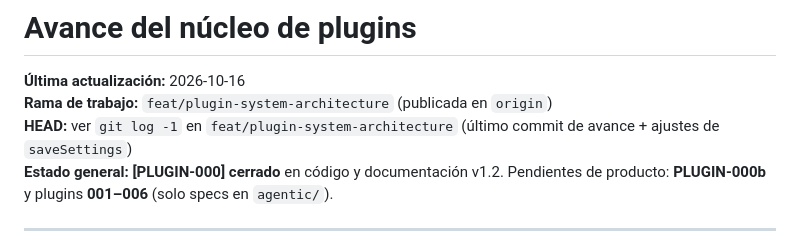
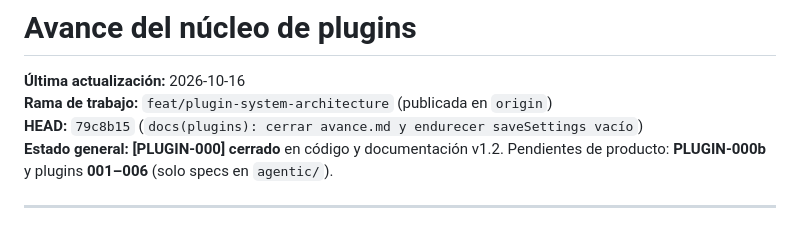
Before and after one commit to fauzt0/SIAP-EHWEB, a Markdown page: agentic/avance.md, the part around the change. Rendered like a GitHub page.

Commit message:
docs(plugins): registrar commit 79c8b15 en avance.md
Co-authored-by: Fausto Solano <fausto.palb@gmail.com>

```diff
--- a/agentic/avance.md
+++ b/agentic/avance.md
@@ -2,7 +2,7 @@
 
 **Última actualización:** 2026-10-16
 **Rama de trabajo:** `feat/plugin-system-architecture` (publicada en `origin`)
-**HEAD:** ver `git log -1` en `feat/plugin-system-architecture` (último commit de avance + ajustes de `saveSettings`)
+**HEAD:** `79c8b15` (`docs(plugins): cerrar avance.md y endurecer saveSettings vacío`)
 **Estado general:** **[PLUGIN-000] cerrado** en código y documentación v1.2. Pendientes de producto: **PLUGIN-000b** y plugins **001–006** (solo specs en `agentic/`).
 
 ---
```
